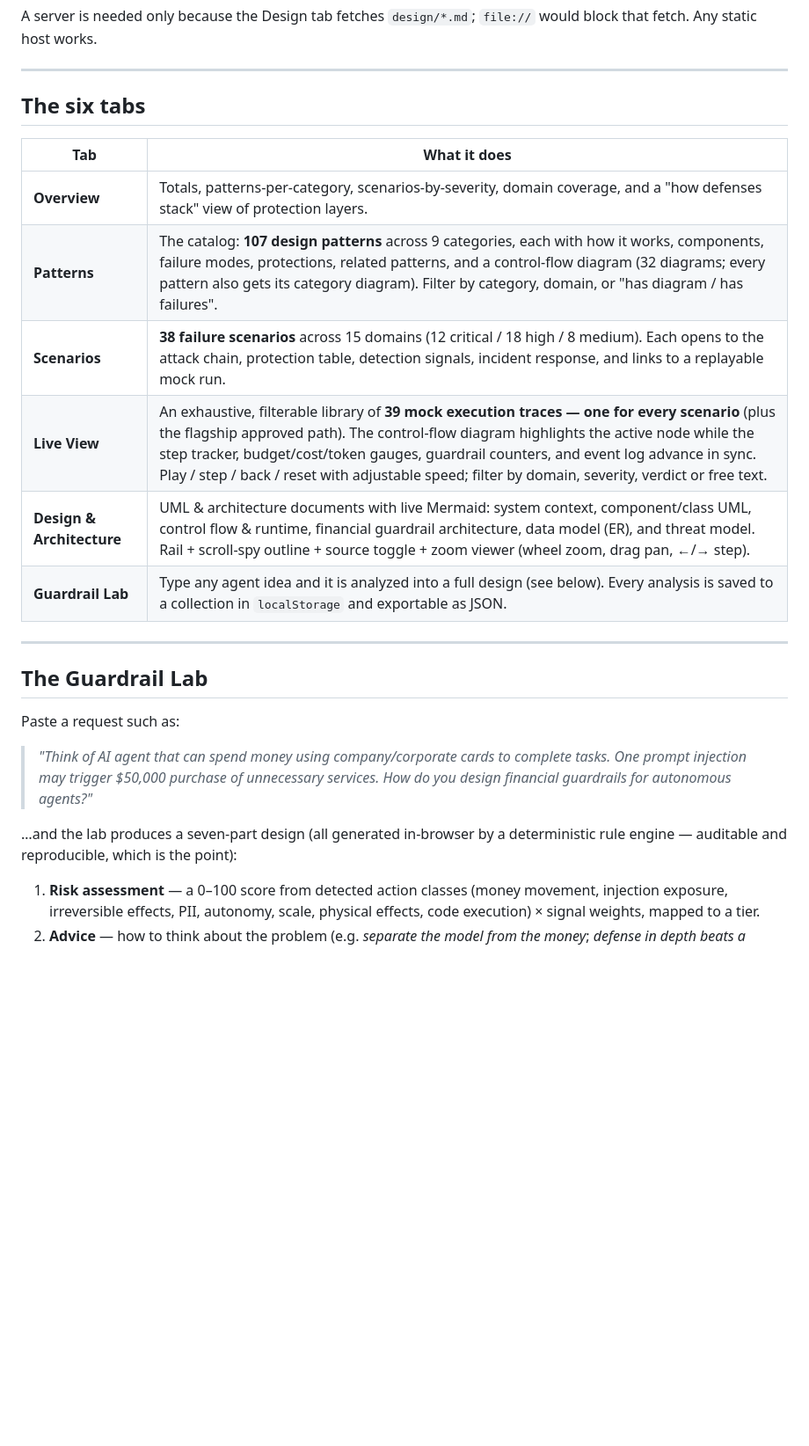
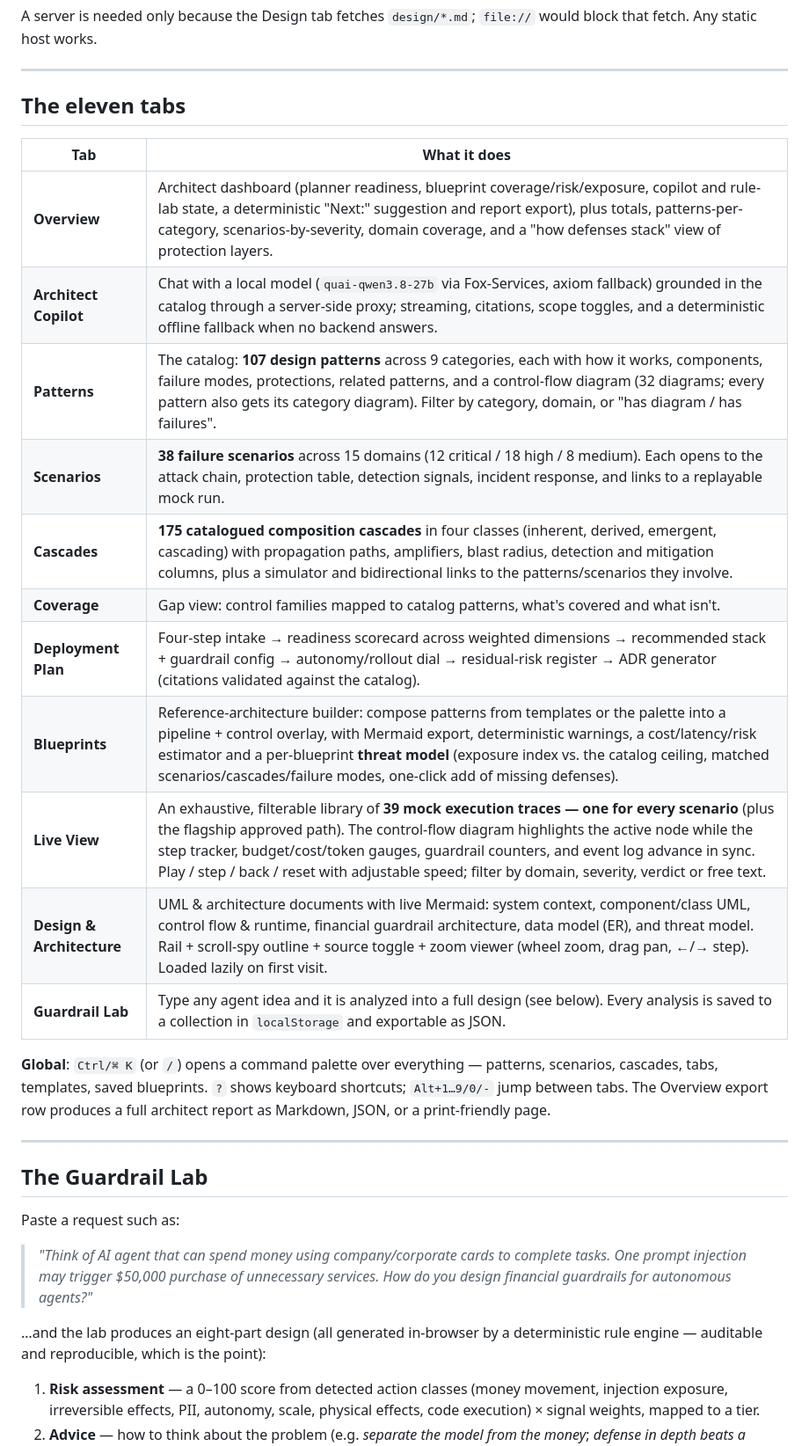
Before and after one commit to harishgovardhandamodar/AI-Agents-Patterns, a Markdown page: README.md, the part around one of its changes. Shown at 88% size. Drawn GitHub-style; blank space fills up the shorter version.

```diff
--- a/README.md
+++ b/README.md
@@ -49,16 +49,26 @@ A server is needed only because the Design tab fetches `design/*.md`; `file://`
 
 ---
 
-## The six tabs
+## The eleven tabs
 
 | Tab | What it does |
 |---|---|
-| **Overview** | Totals, patterns-per-category, scenarios-by-severity, domain coverage, and a "how defenses stack" view of protection layers. |
+| **Overview** | Architect dashboard (planner readiness, blueprint coverage/risk/exposure, copilot and rule-lab state, a deterministic "Next:" suggestion and report export), plus totals, patterns-per-category, scenarios-by-severity, domain coverage, and a "how defenses stack" view of protection layers. |
+| **Architect Copilot** | Chat with a local model (`quai-qwen3.8-27b` via Fox-Services, axiom fallback) grounded in the catalog through a server-side proxy; streaming, citations, scope toggles, and a deterministic offline fallback when no backend answers. |
 | **Patterns** | The catalog: **107 design patterns** across 9 categories, each with how it works, components, failure modes, protections, related patterns, and a control-flow diagram (32 diagrams; every pattern also gets its category diagram). Filter by category, domain, or "has diagram / has failures". |
 | **Scenarios** | **38 failure scenarios** across 15 domains (12 critical / 18 high / 8 medium). Each opens to the attack chain, protection table, detection signals, incident response, and links to a replayable mock run. |
+| **Cascades** | **175 catalogued composition cascades** in four classes (inherent, derived, emergent, cascading) with propagation paths, amplifiers, blast radius, detection and mitigation columns, plus a simulator and bidirectional links to the patterns/scenarios they involve. |
+| **Coverage** | Gap view: control families mapped to catalog patterns, what's covered and what isn't. |
+| **Deployment Plan** | Four-step intake → readiness scorecard across weighted dimensions → recommended stack + guardrail config → autonomy/rollout dial → residual-risk register → ADR generator (citations validated against the catalog). |
+| **Blueprints** | Reference-architecture builder: compose patterns from templates or the palette into a pipeline + control overlay, with Mermaid export, deterministic warnings, a cost/latency/risk estimator and a per-blueprint **threat model** (exposure index vs. the catalog ceiling, matched scenarios/cascades/failure modes, one-click add of missing defenses). |
 | **Live View** | An exhaustive, filterable library of **39 mock execution traces — one for every scenario** (plus the flagship approved path). The control-flow diagram highlights the active node while the step tracker, budget/cost/token gauges, guardrail counters, and event log advance in sync. Play / step / back / reset with adjustable speed; filter by domain, severity, verdict or free text. |
-| **Design & Architecture** | UML & architecture documents with live Mermaid: system context, component/class UML, control flow & runtime, financial guardrail architecture, data model (ER), and threat model. Rail + scroll-spy outline + source toggle + zoom viewer (wheel zoom, drag pan, ←/→ step). |
+| **Design & Architecture** | UML & architecture documents with live Mermaid: system context, component/class UML, control flow & runtime, financial guardrail architecture, data model (ER), and threat model. Rail + scroll-spy outline + source toggle + zoom viewer (wheel zoom, drag pan, ←/→ step). Loaded lazily on first visit. |
 | **Guardrail Lab** | Type any agent idea and it is analyzed into a full design (see below). Every analysis is saved to a collection in `localStorage` and exportable as JSON. |
+
+**Global**: `Ctrl/⌘ K` (or `/`) opens a command palette over everything — patterns,
+scenarios, cascades, tabs, templates, saved blueprints. `?` shows keyboard
+shortcuts; `Alt+1…9/0/-` jump between tabs. The Overview export row produces a
+full architect report as Markdown, JSON, or a print-friendly page.
 
 ---
 
@@ -68,7 +78,7 @@ Paste a request such as:
 
 > *"Think of AI agent that can spend money using company/corporate cards to complete tasks. One prompt injection may trigger $50,000 purchase of unnecessary services. How do you design financial guardrails for autonomous agents?"*
 
-…and the lab produces a seven-part design (all generated in-browser by a deterministic rule engine — auditable and reproducible, which is the point):
+…and the lab produces an eight-part design (all generated in-browser by a deterministic rule engine — auditable and reproducible, which is the point):
 
 1. **Risk assessment** — a 0–100 score from detected action classes (money movement, injection exposure, irreversible effects, PII, autonomy, scale, physical effects, code execution) × signal weights, mapped to a tier.
 2. **Advice** — how to think about the problem (e.g. *separate the model from the money*; *defense in depth beats a perfect shield*).
```
Also changed, not shown: other parts of README.md (+26 -8 lines), ANALYSIS.md (+15 -2 lines).
